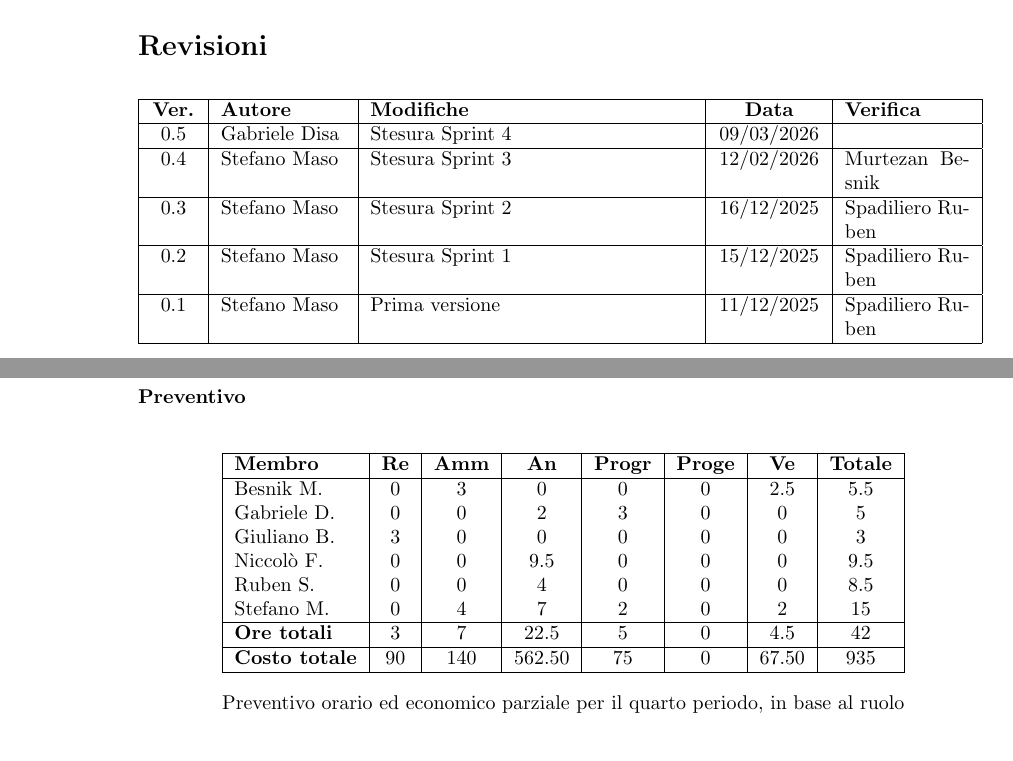
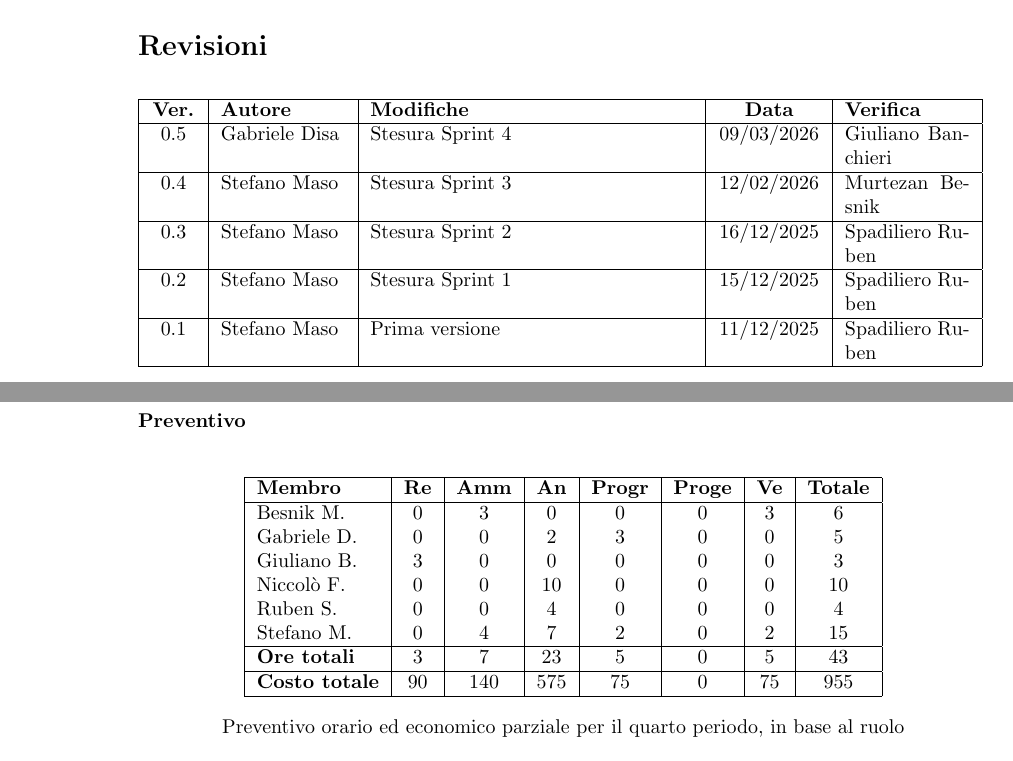
Before and after one commit to Tool-8/Documentazione-SWE, a LaTeX document (RTB/latex/Piano_di_progetto.tex): two parts of pages 2 and 14 of 15, joined at a grey line, cut so that both start at the same text. Compiled offline with pdfLaTeX.

Commit message:
Verifica

```diff
--- a/RTB/latex/Piano_di_progetto.tex
+++ b/RTB/latex/Piano_di_progetto.tex
@@ -88,7 +88,7 @@
   \hline
   \textbf{Ver.} & \textbf{Autore} & \textbf{Modifiche} & \textbf{Data} & \textbf{Verifica} \\
   \hline
-  0.5 & Gabriele Disa & Stesura Sprint 4 & 09/03/2026 &  \\
+  0.5 & Gabriele Disa & Stesura Sprint 4 & 09/03/2026 & Giuliano Banchieri \\
   \hline
   0.4 & Stefano Maso & Stesura Sprint 3 & 12/02/2026 & Murtezan Besnik \\
   \hline
@@ -749,16 +749,16 @@ Gli obiettivi per questo quarto sprint sono i seguenti:
 \hline
 \textbf{Membro} & \textbf{Re} & \textbf{Amm} & \textbf{An} & \textbf{Progr} & \textbf{Proge} & \textbf{Ve} & \textbf{Totale} \\
 \hline
-Besnik M.   & 0   & 3   & 0 & 0 & 0 & 2.5 & 5.5   \\
+Besnik M.   & 0   & 3   & 0 & 0 & 0 & 3 & 6   \\
 Gabriele D. & 0   & 0   & 2   & 3 & 0 & 0 & 5 \\
 Giuliano B. & 3 & 0 & 0 & 0 & 0 & 0   & 3 \\
-Niccolò F.  & 0   & 0   & 9.5  & 0 & 0 & 0   & 9.5   \\
-Ruben S.    & 0   & 0 & 4   & 0 & 0 & 0   & 8.5  \\
+Niccolò F.  & 0   & 0   & 10  & 0 & 0 & 0   & 10   \\
+Ruben S.    & 0   & 0 & 4   & 0 & 0 & 0   & 4  \\
 Stefano M.  & 0   & 4   & 7  & 2 & 0 & 2   & 15   \\
 \hline
-\textbf{Ore totali} & 3 & 7 & 22.5 & 5 & 0 & 4.5 & 42 \\
+\textbf{Ore totali} & 3 & 7 & 23 & 5 & 0 & 5 & 43 \\
 \hline
-\textbf{Costo totale} & 90 & 140 & 562.50 & 75 & 0 & 67.50 & 935 \\
+\textbf{Costo totale} & 90 & 140 & 575 & 75 & 0 & 75 & 955 \\
 \hline
 \end{tabular}
 \caption{Preventivo orario ed economico parziale per il quarto periodo, in base al ruolo}
```
